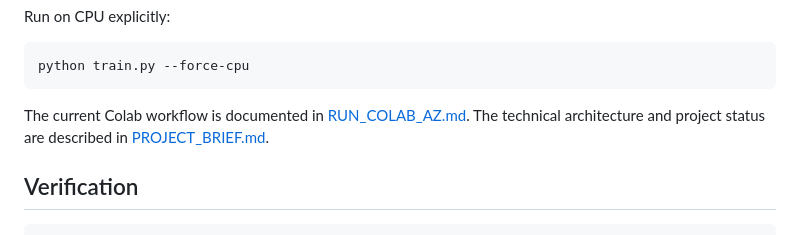
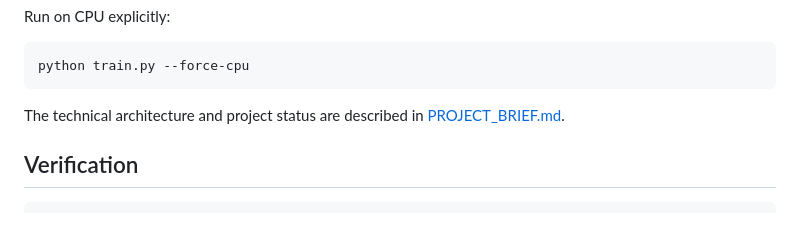
Before and after one commit to ktoto130/Qudor-AI, a Markdown page: README.md, the part around the change. GitHub-like rendering.

Commit message:
Drop link to removed Colab doc

````diff
--- a/README.md
+++ b/README.md
@@ -51,7 +51,7 @@ Run on CPU explicitly:
 python train.py --force-cpu
 ```
 
-The current Colab workflow is documented in [RUN_COLAB_AZ.md](RUN_COLAB_AZ.md). The technical architecture and project status are described in [PROJECT_BRIEF.md](PROJECT_BRIEF.md).
+The technical architecture and project status are described in [PROJECT_BRIEF.md](PROJECT_BRIEF.md).
 
 ## Verification
 
````
